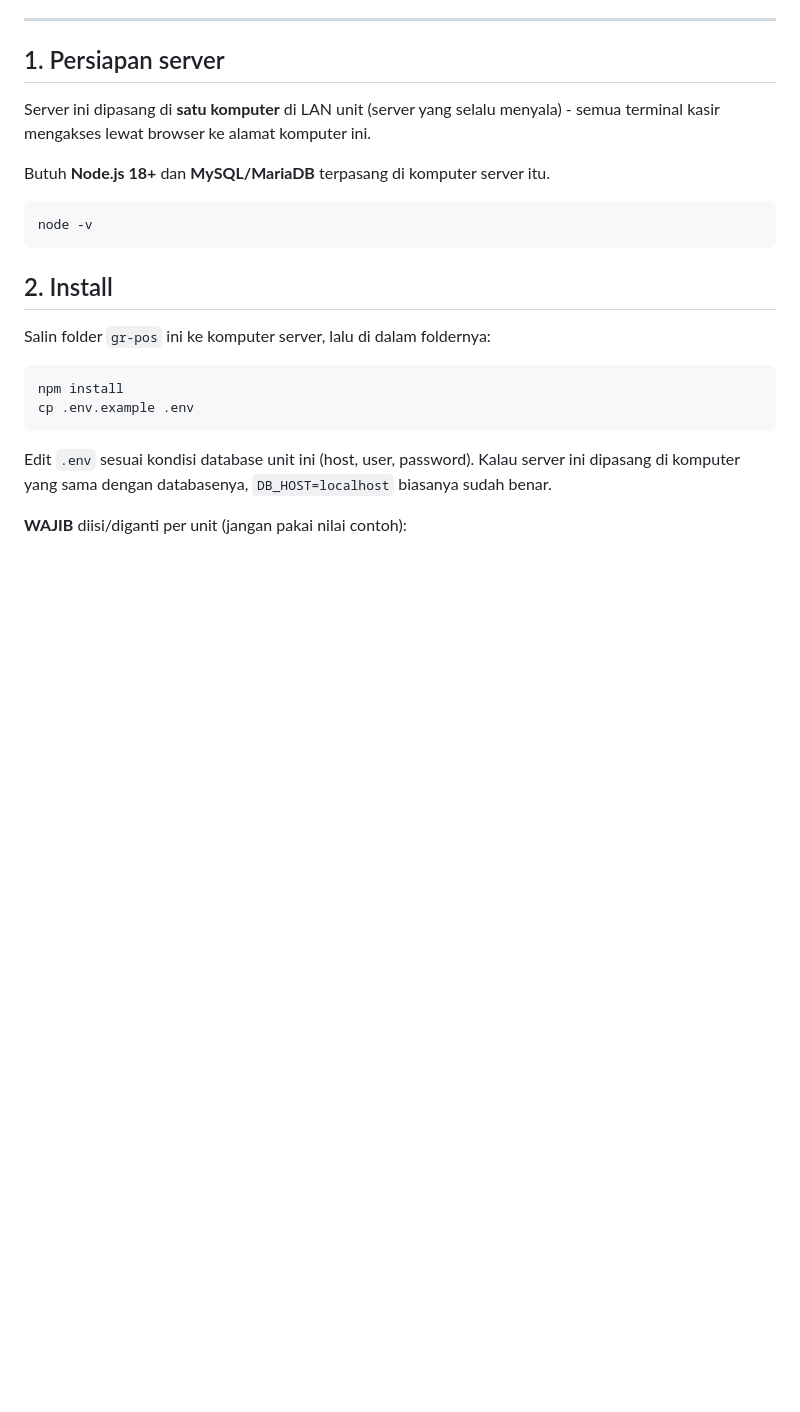
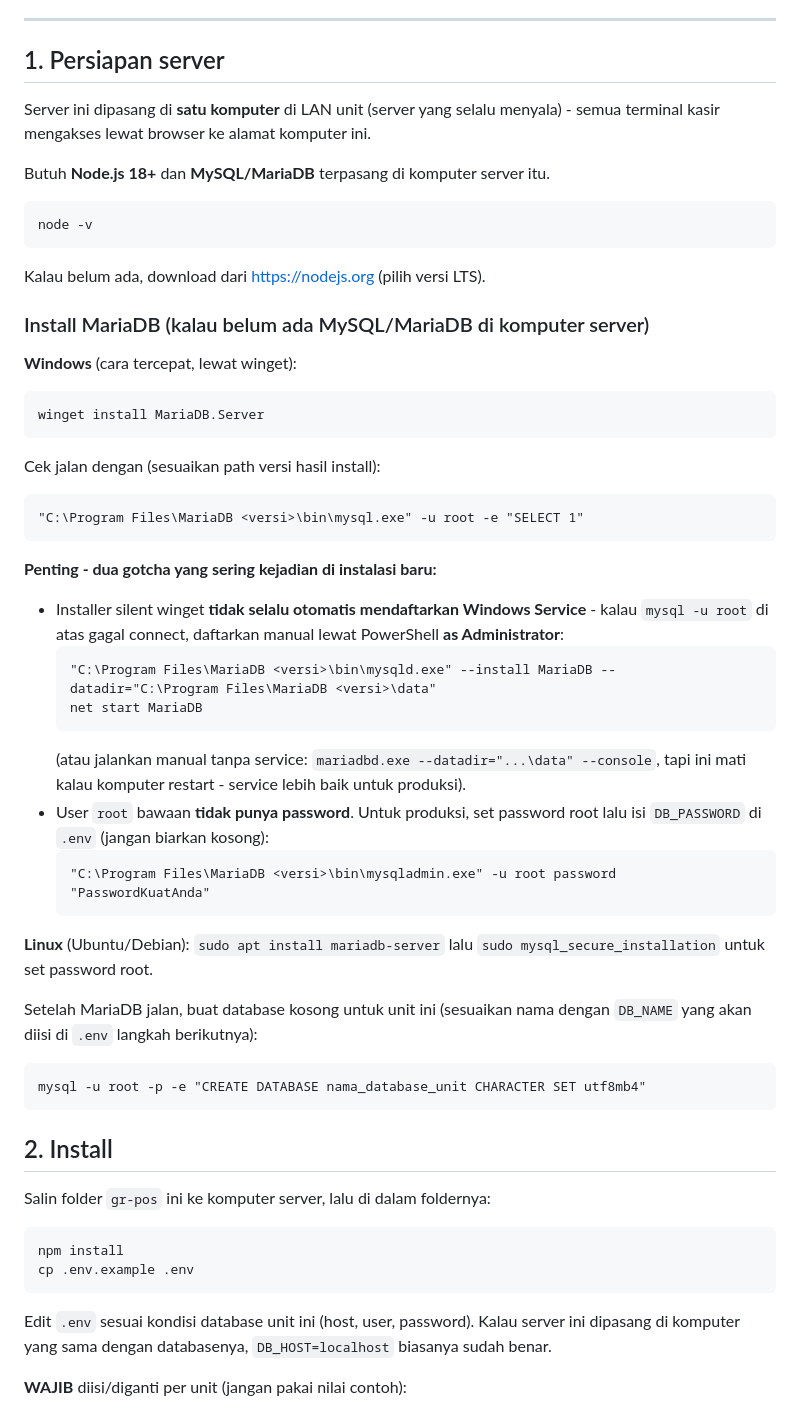
Before and after one commit to pacoran-group/gr-pos, a Markdown page: README.md, the part around the change. GitHub-like rendering; blank space fills up the shorter version.

Commit message:
README: add MariaDB install instructions
Section 1 only said "MySQL/MariaDB required" with no install steps - a
new unit standing this up from scratch had nothing to follow. Add
winget install command, the two gotchas hit setting this up locally
(service not auto-registered, root has no password by default), and a
Linux equivalent.

Co-Authored-By: Claude Sonnet 5 <noreply@anthropic.com>

````diff
--- a/README.md
+++ b/README.md
@@ -70,6 +70,49 @@ Butuh **Node.js 18+** dan **MySQL/MariaDB** terpasang di komputer server itu.
 
 ```
 node -v
+```
+
+Kalau belum ada, download dari https://nodejs.org (pilih versi LTS).
+
+### Install MariaDB (kalau belum ada MySQL/MariaDB di komputer server)
+
+**Windows** (cara tercepat, lewat winget):
+
+```
+winget install MariaDB.Server
+```
+
+Cek jalan dengan (sesuaikan path versi hasil install):
+
+```
+"C:\Program Files\MariaDB <versi>\bin\mysql.exe" -u root -e "SELECT 1"
+```
+
+**Penting - dua gotcha yang sering kejadian di instalasi baru:**
+
+- Installer silent winget **tidak selalu otomatis mendaftarkan Windows
+  Service** - kalau `mysql -u root` di atas gagal connect, daftarkan manual
+  lewat PowerShell **as Administrator**:
+  ```
+  "C:\Program Files\MariaDB <versi>\bin\mysqld.exe" --install MariaDB --datadir="C:\Program Files\MariaDB <versi>\data"
+  net start MariaDB
+  ```
+  (atau jalankan manual tanpa service: `mariadbd.exe --datadir="...\data" --console`,
+  tapi ini mati kalau komputer restart - service lebih baik untuk produksi).
+- User `root` bawaan **tidak punya password**. Untuk produksi, set password
+  root lalu isi `DB_PASSWORD` di `.env` (jangan biarkan kosong):
+  ```
+  "C:\Program Files\MariaDB <versi>\bin\mysqladmin.exe" -u root password "PasswordKuatAnda"
+  ```
+
+**Linux** (Ubuntu/Debian): `sudo apt install mariadb-server` lalu
+`sudo mysql_secure_installation` untuk set password root.
+
+Setelah MariaDB jalan, buat database kosong untuk unit ini (sesuaikan nama
+dengan `DB_NAME` yang akan diisi di `.env` langkah berikutnya):
+
+```
+mysql -u root -p -e "CREATE DATABASE nama_database_unit CHARACTER SET utf8mb4"
 ```
 
 ## 2. Install
````
